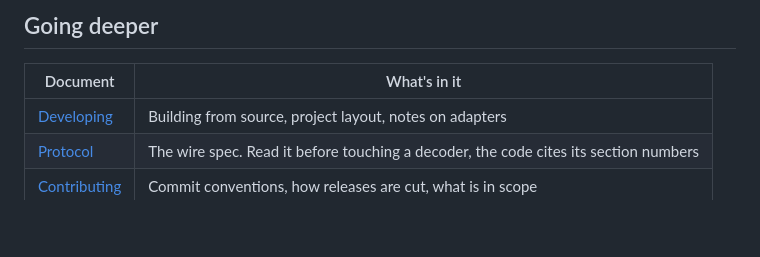
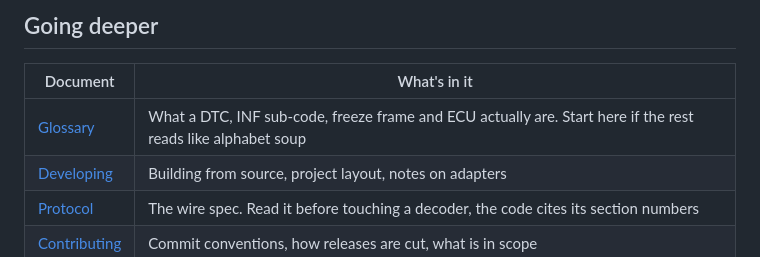
Before and after one commit to alrighdee/BETSY, a Markdown page: README.md, the part around the change. Rendered like a GitHub page; blank space fills up the shorter version.

```diff
--- a/README.md
+++ b/README.md
@@ -161,6 +161,7 @@ Yes. The protocol notes, the decoder and the capture pipeline all take review, a
 
 | Document | What's in it |
 |---|---|
+| [Glossary](docs/GLOSSARY.md) | What a DTC, INF sub-code, freeze frame and ECU actually are. Start here if the rest reads like alphabet soup |
 | [Developing](docs/DEVELOPING.md) | Building from source, project layout, notes on adapters |
 | [Protocol](docs/PROTOCOL.md) | The wire spec. Read it before touching a decoder, the code cites its section numbers |
 | [Contributing](CONTRIBUTING.md) | Commit conventions, how releases are cut, what is in scope |
```
Also changed, not shown: docs/GLOSSARY.md (added, +209 -0 lines).
